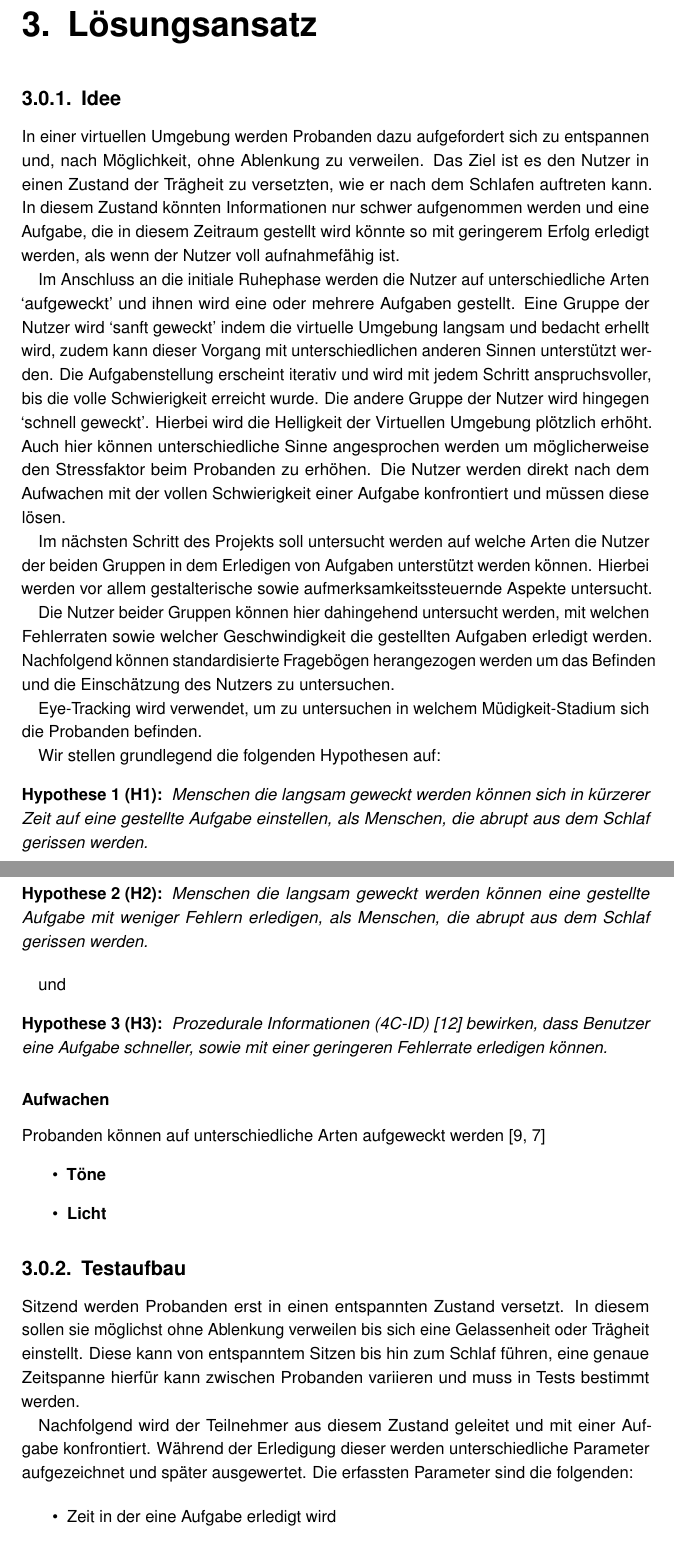
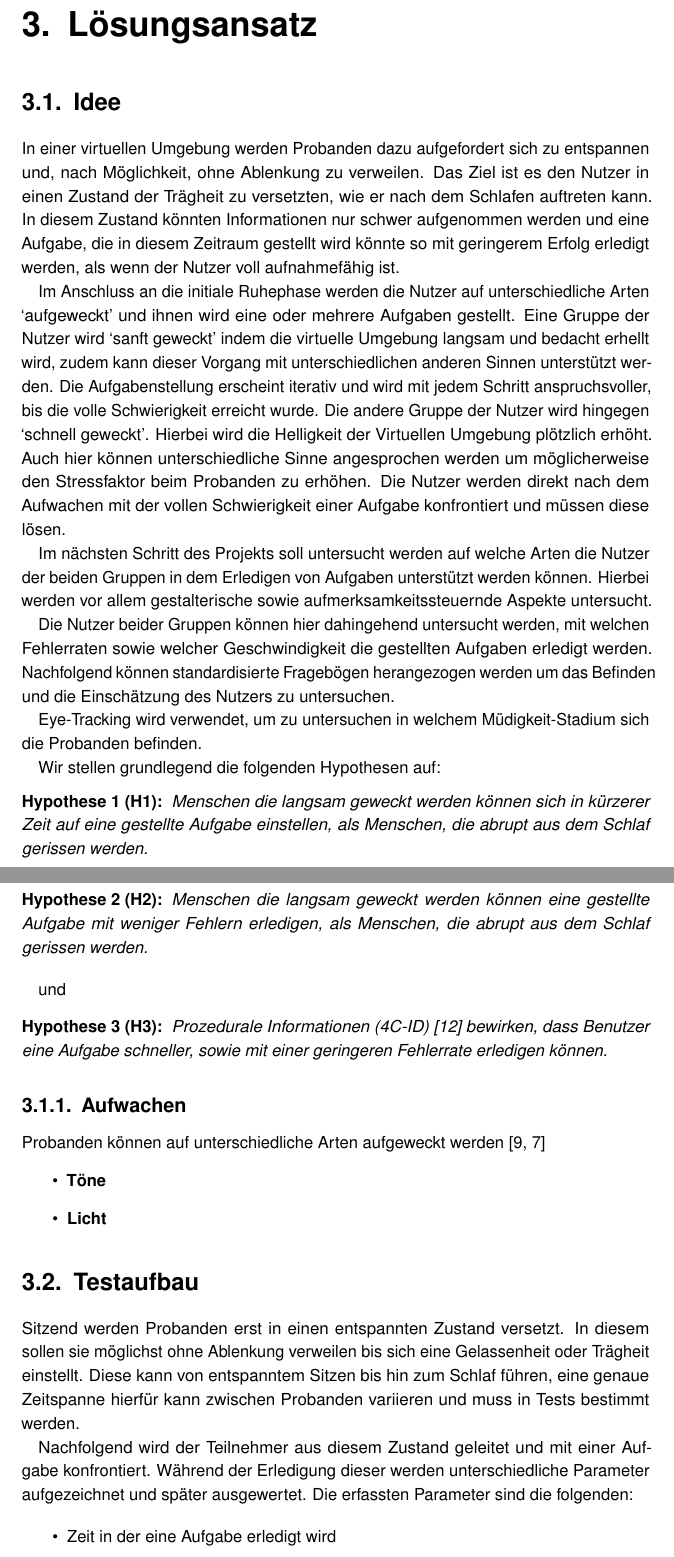
Before and after one commit to tlahmann/mci-af, a LaTeX thesis (MCI-Resync-Documentation.tex, which reads chapters/30GameDesignAndDevelopment.tex): two parts of pages 9 and 10 of 21, joined at a grey line, cut so that both start at the same text. Compiled offline with pdfLaTeX.

Commit message:
Fix sectioning of content

```diff
--- a/chapters/30GameDesignAndDevelopment.tex
+++ b/chapters/30GameDesignAndDevelopment.tex
@@ -1,5 +1,5 @@
 \chapter{Lösungsansatz}
-\subsection{Idee}
+\section{Idee}
 In einer virtuellen Umgebung werden Probanden dazu aufgefordert sich zu entspannen und, nach Möglichkeit, ohne Ablenkung zu verweilen. Das Ziel ist es den Nutzer in einen Zustand der Trägheit zu versetzten, wie er nach dem Schlafen auftreten kann. In diesem Zustand könnten Informationen nur schwer aufgenommen werden und eine Aufgabe, die in diesem Zeitraum gestellt wird könnte so mit geringerem Erfolg erledigt werden, als wenn der Nutzer voll aufnahmefähig ist.
 
 Im Anschluss an die initiale Ruhephase werden die Nutzer auf unterschiedliche Arten `auf\-geweckt' und ihnen wird eine oder mehrere Aufgaben gestellt. Eine Gruppe der Nutzer wird `sanft geweckt' indem die virtuelle Umgebung langsam und bedacht erhellt wird, zudem kann dieser Vorgang mit unterschiedlichen anderen Sinnen unterstützt werden. Die Aufgabenstellung erscheint iterativ und wird mit jedem Schritt anspruchsvoller, bis die volle Schwierigkeit erreicht wurde.
@@ -26,14 +26,14 @@ und
 	Prozedurale Informationen (4C-ID)~\cite{van2002blueprints} bewirken, dass Benutzer eine Aufgabe schneller, sowie mit einer geringeren Fehlerrate erledigen können.
 \end{hyp}
 
-\subsubsection{Aufwachen}
+\subsection{Aufwachen}
 Probanden können auf unterschiedliche Arten aufgeweckt werden~\cite{jewett1999time, ferrara2000sleep}
 \begin{itemize}
 	\item \textbf{Töne}
 	\item \textbf{Licht}
 \end{itemize}
 
-\subsection{Testaufbau}
+\section{Testaufbau}
 Sitzend werden Probanden erst in einen entspannten Zustand versetzt. In diesem sollen sie möglichst ohne Ablenkung verweilen bis sich eine Gelassenheit oder Trägheit einstellt. Diese kann von entspanntem Sitzen bis hin zum Schlaf führen, eine genaue Zeitspanne hierfür kann zwischen Probanden variieren und muss in Tests bestimmt werden.
 
 Nachfolgend wird der Teilnehmer aus diesem Zustand geleitet und mit einer Aufgabe konfrontiert. Während der Erledigung dieser werden unterschiedliche Parameter aufgezeichnet und später ausgewertet. Die erfassten Parameter sind die folgenden:
```
Also changed, not shown: chapters/30GameDesignAndDevelopment.tex (2 more changed lines).
